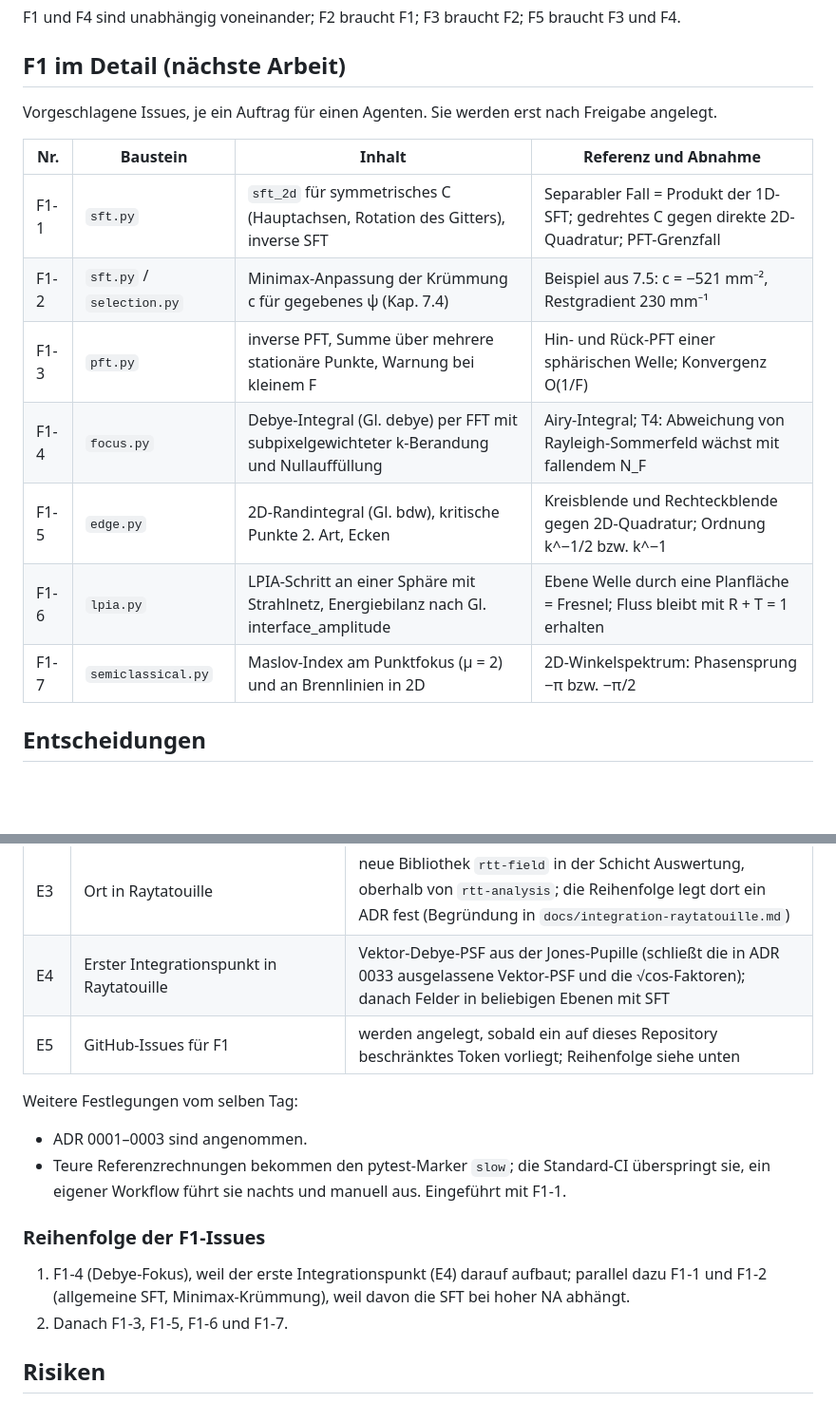
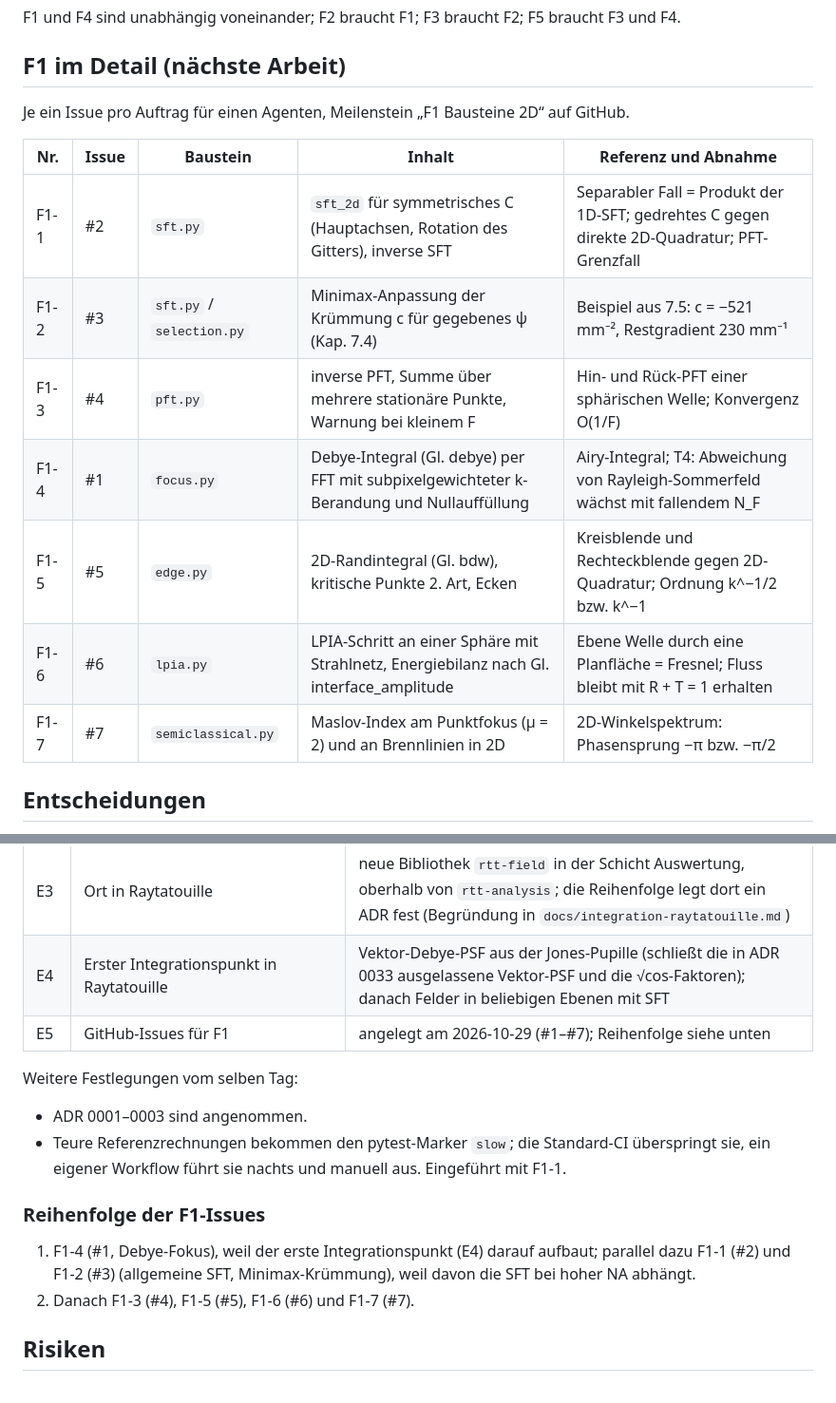
Before and after one commit to PhotonPower/Fieldtracing, a Markdown page: docs/roadmap.md, 2 parts joined by grey strips. Shown at 95% size. Rendered like a GitHub page; blank space fills up the shorter version.

Commit message:
docs: link F1 issues in roadmap

```diff
--- a/docs/roadmap.md
+++ b/docs/roadmap.md
@@ -44,17 +44,17 @@ F1 und F4 sind unabhängig voneinander; F2 braucht F1; F3 braucht F2; F5 braucht
 
 ## F1 im Detail (nächste Arbeit)
 
-Vorgeschlagene Issues, je ein Auftrag für einen Agenten. Sie werden erst nach Freigabe angelegt.
+Je ein Issue pro Auftrag für einen Agenten, Meilenstein „F1 Bausteine 2D“ auf GitHub.
 
-| Nr. | Baustein | Inhalt | Referenz und Abnahme |
-| --- | --- | --- | --- |
-| F1-1 | `sft.py` | `sft_2d` für symmetrisches C (Hauptachsen, Rotation des Gitters), inverse SFT | Separabler Fall = Produkt der 1D-SFT; gedrehtes C gegen direkte 2D-Quadratur; PFT-Grenzfall |
-| F1-2 | `sft.py` / `selection.py` | Minimax-Anpassung der Krümmung c für gegebenes ψ (Kap. 7.4) | Beispiel aus 7.5: c = −521 mm⁻², Restgradient 230 mm⁻¹ |
-| F1-3 | `pft.py` | inverse PFT, Summe über mehrere stationäre Punkte, Warnung bei kleinem F | Hin- und Rück-PFT einer sphärischen Welle; Konvergenz O(1/F) |
-| F1-4 | `focus.py` | Debye-Integral (Gl. debye) per FFT mit subpixelgewichteter k-Berandung und Nullauffüllung | Airy-Integral; T4: Abweichung von Rayleigh-Sommerfeld wächst mit fallendem N_F |
-| F1-5 | `edge.py` | 2D-Randintegral (Gl. bdw), kritische Punkte 2. Art, Ecken | Kreisblende und Rechteckblende gegen 2D-Quadratur; Ordnung k^−1/2 bzw. k^−1 |
-| F1-6 | `lpia.py` | LPIA-Schritt an einer Sphäre mit Strahlnetz, Energiebilanz nach Gl. interface_amplitude | Ebene Welle durch eine Planfläche = Fresnel; Fluss bleibt mit R + T = 1 erhalten |
-| F1-7 | `semiclassical.py` | Maslov-Index am Punktfokus (μ = 2) und an Brennlinien in 2D | 2D-Winkelspektrum: Phasensprung −π bzw. −π/2 |
+| Nr. | Issue | Baustein | Inhalt | Referenz und Abnahme |
+| --- | --- | --- | --- | --- |
+| F1-1 | #2 | `sft.py` | `sft_2d` für symmetrisches C (Hauptachsen, Rotation des Gitters), inverse SFT | Separabler Fall = Produkt der 1D-SFT; gedrehtes C gegen direkte 2D-Quadratur; PFT-Grenzfall |
+| F1-2 | #3 | `sft.py` / `selection.py` | Minimax-Anpassung der Krümmung c für gegebenes ψ (Kap. 7.4) | Beispiel aus 7.5: c = −521 mm⁻², Restgradient 230 mm⁻¹ |
+| F1-3 | #4 | `pft.py` | inverse PFT, Summe über mehrere stationäre Punkte, Warnung bei kleinem F | Hin- und Rück-PFT einer sphärischen Welle; Konvergenz O(1/F) |
+| F1-4 | #1 | `focus.py` | Debye-Integral (Gl. debye) per FFT mit subpixelgewichteter k-Berandung und Nullauffüllung | Airy-Integral; T4: Abweichung von Rayleigh-Sommerfeld wächst mit fallendem N_F |
+| F1-5 | #5 | `edge.py` | 2D-Randintegral (Gl. bdw), kritische Punkte 2. Art, Ecken | Kreisblende und Rechteckblende gegen 2D-Quadratur; Ordnung k^−1/2 bzw. k^−1 |
+| F1-6 | #6 | `lpia.py` | LPIA-Schritt an einer Sphäre mit Strahlnetz, Energiebilanz nach Gl. interface_amplitude | Ebene Welle durch eine Planfläche = Fresnel; Fluss bleibt mit R + T = 1 erhalten |
+| F1-7 | #7 | `semiclassical.py` | Maslov-Index am Punktfokus (μ = 2) und an Brennlinien in 2D | 2D-Winkelspektrum: Phasensprung −π bzw. −π/2 |
 
 ## Entscheidungen
 
@@ -66,7 +66,7 @@ Alle angenommen vom Maintainer am 2026-10-29.
 | E2 | Format der Sollwertdateien für den Port | JSON im Ergebnisformat `raytatouille-result` (ADR 0023 von Raytatouille) |
 | E3 | Ort in Raytatouille | neue Bibliothek `rtt-field` in der Schicht Auswertung, oberhalb von `rtt-analysis`; die Reihenfolge legt dort ein ADR fest (Begründung in `docs/integration-raytatouille.md`) |
 | E4 | Erster Integrationspunkt in Raytatouille | Vektor-Debye-PSF aus der Jones-Pupille (schließt die in ADR 0033 ausgelassene Vektor-PSF und die √cos-Faktoren); danach Felder in beliebigen Ebenen mit SFT |
-| E5 | GitHub-Issues für F1 | werden angelegt, sobald ein auf dieses Repository beschränktes Token vorliegt; Reihenfolge siehe unten |
+| E5 | GitHub-Issues für F1 | angelegt am 2026-10-29 (#1–#7); Reihenfolge siehe unten |
 
 Weitere Festlegungen vom selben Tag:
 
@@ -76,9 +76,9 @@ Weitere Festlegungen vom selben Tag:
 
 ### Reihenfolge der F1-Issues
 
-1. F1-4 (Debye-Fokus), weil der erste Integrationspunkt (E4) darauf aufbaut; parallel dazu
-   F1-1 und F1-2 (allgemeine SFT, Minimax-Krümmung), weil davon die SFT bei hoher NA abhängt.
-2. Danach F1-3, F1-5, F1-6 und F1-7.
+1. F1-4 (#1, Debye-Fokus), weil der erste Integrationspunkt (E4) darauf aufbaut; parallel dazu
+   F1-1 (#2) und F1-2 (#3) (allgemeine SFT, Minimax-Krümmung), weil davon die SFT bei hoher NA abhängt.
+2. Danach F1-3 (#4), F1-5 (#5), F1-6 (#6) und F1-7 (#7).
 
 ## Risiken
 
```
